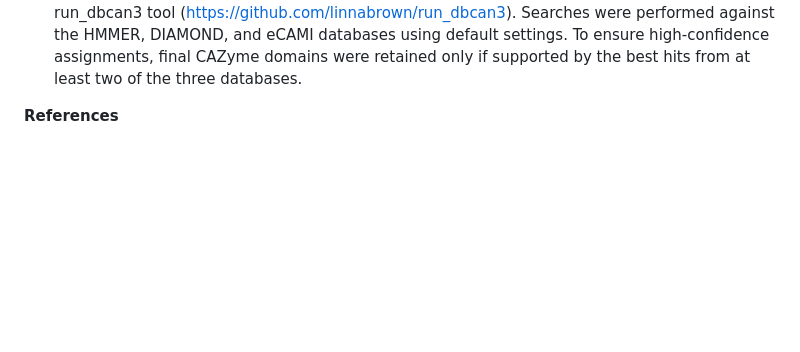
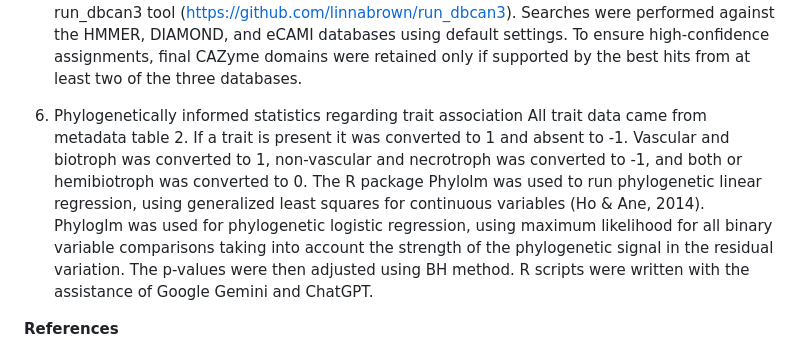
Before and after one commit to Potnislab/Genome_Evolution_review, a Markdown page: README.md, the part around the change. GitHub-like rendering; blank space fills up the shorter version.

```diff
--- a/README.md
+++ b/README.md
@@ -22,6 +22,10 @@ Correlation coefficients were calculated in Microsoft Excel using the CORREL fun
 5. T2SS
 We screened the genomes of plant pathogenic bacteria strains for the presence of various genes involved in breakdowns Carbohydrate Esterases (CEs), Polysaccharide Lyases (PLs), Glycoside Hydrolases (GHs),  GlycosylTransferases (GTs) of carbohydrates, Auxiliary Activities (AAs), and Carbohydrate-Binding Modules (CBMs). Protein sequences (.faa) previously annotated via Prokka (v1.14.5) were subjected to CAZyme domain assignment using the run_dbcan3 tool (https://github.com/linnabrown/run_dbcan3). Searches were performed against the HMMER, DIAMOND, and eCAMI databases using default settings. To ensure high-confidence assignments, final CAZyme domains were retained only if supported by the best hits from at least two of the three databases.
 
+6. Phylogenetically informed statistics regarding trait association
+All trait data came from metadata table 2. If a trait is present it was converted to 1 and absent to -1. Vascular and biotroph was converted to 1, non-vascular and necrotroph was converted to  -1, and both or hemibiotroph was converted to 0. The R package Phylolm was used to run phylogenetic linear regression, using generalized least squares for continuous variables (Ho & Ane, 2014).  Phyloglm was used for phylogenetic logistic regression, using maximum likelihood for all binary variable comparisons taking into account the strength of the phylogenetic signal in the residual variation. The p-values were then adjusted using BH method. R scripts were written with the assistance of Google Gemini and ChatGPT.
+
+
 
 
 
```
